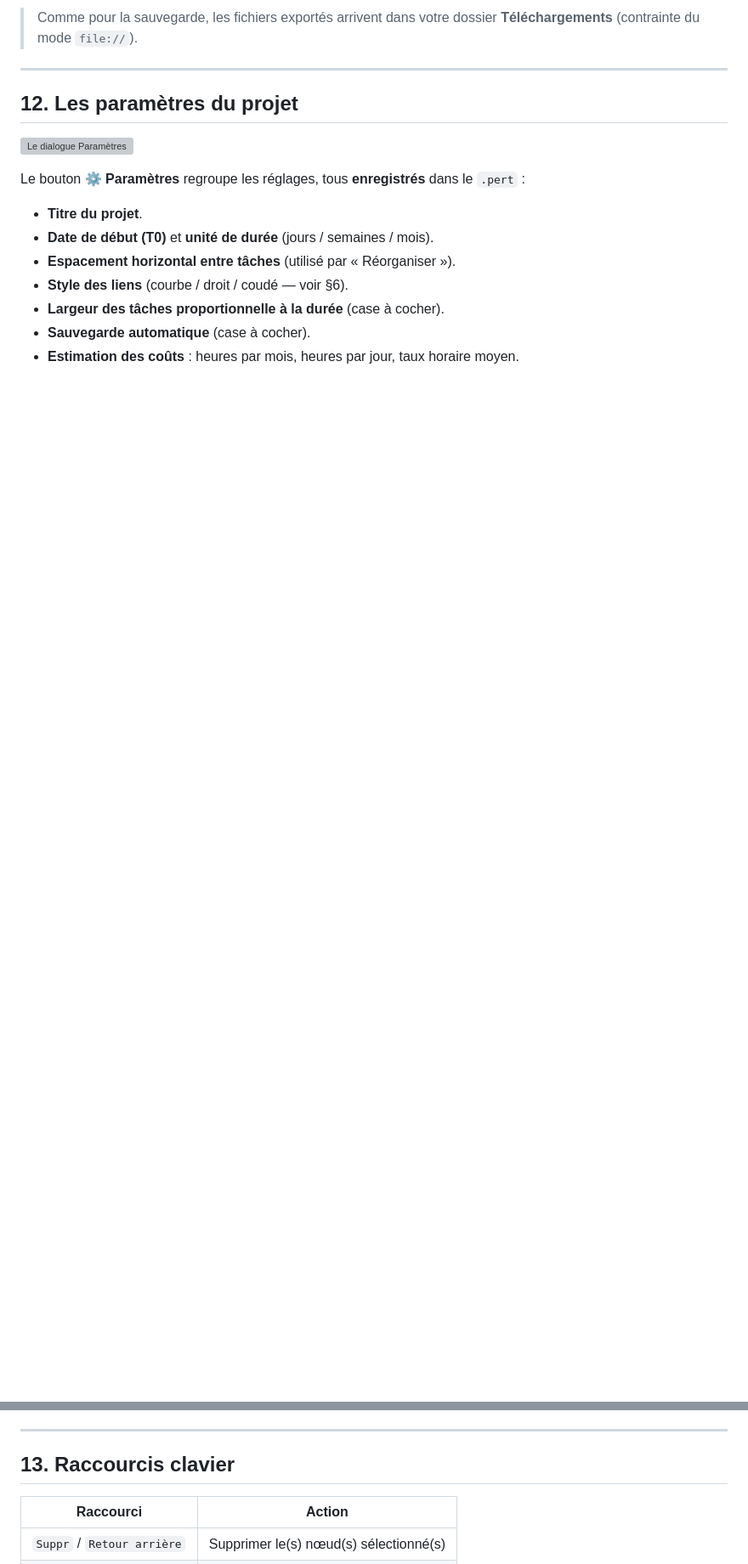
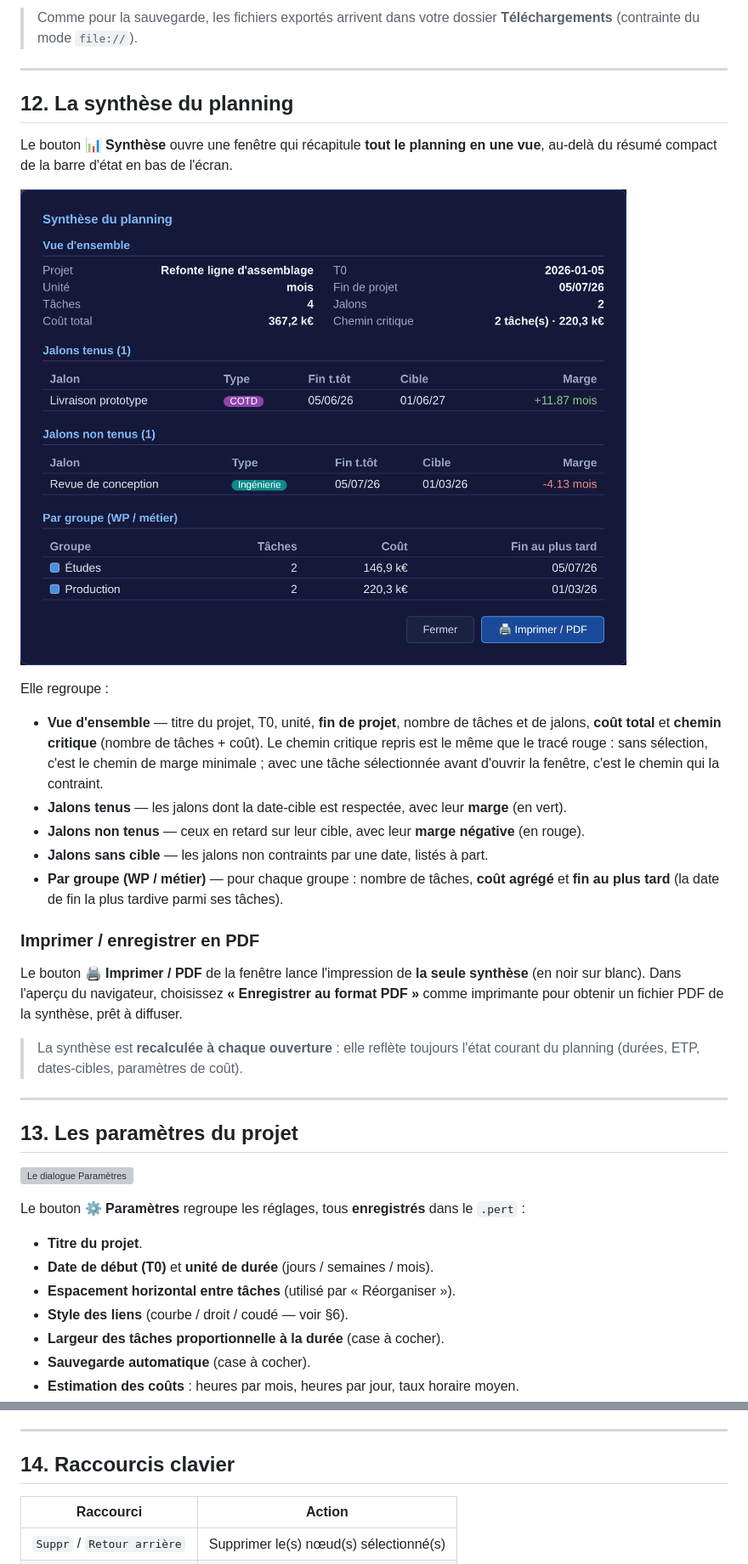
Before and after one commit to laguiche/pertflow, a Markdown page: docs/manuel-utilisateur.md, 2 parts joined by grey strips. Shown at 85% size. GitHub-like rendering; pictures changed too: docs/images/manuel/synthese.png (added); blank space fills up the shorter version; grey boxes are pictures that could not be loaded.

```diff
--- a/docs/manuel-utilisateur.md
+++ b/docs/manuel-utilisateur.md
@@ -519,7 +520,37 @@ zoom courant à l'écran) :
 
 ---
 
-## 12. Les paramètres du projet
+## 12. La synthèse du planning
+
+Le bouton **📊 Synthèse** ouvre une fenêtre qui récapitule **tout le planning en une vue**, au-delà
+du résumé compact de la barre d'état en bas de l'écran.
+
+![La fenêtre de synthèse](images/manuel/synthese.png)
+
+Elle regroupe :
+
+- **Vue d'ensemble** — titre du projet, T0, unité, **fin de projet**, nombre de tâches et de jalons,
+  **coût total** et **chemin critique** (nombre de tâches + coût). Le chemin critique repris est le
+  même que le tracé rouge : sans sélection, c'est le chemin de marge minimale ; avec une tâche
+  sélectionnée avant d'ouvrir la fenêtre, c'est le chemin qui la contraint.
+- **Jalons tenus** — les jalons dont la date-cible est respectée, avec leur **marge** (en vert).
+- **Jalons non tenus** — ceux en retard sur leur cible, avec leur **marge négative** (en rouge).
+- **Jalons sans cible** — les jalons non contraints par une date, listés à part.
+- **Par groupe (WP / métier)** — pour chaque groupe : nombre de tâches, **coût agrégé** et
+  **fin au plus tard** (la date de fin la plus tardive parmi ses tâches).
+
+### Imprimer / enregistrer en PDF
+
+Le bouton **🖨 Imprimer / PDF** de la fenêtre lance l'impression de **la seule synthèse** (en noir
+sur blanc). Dans l'aperçu du navigateur, choisissez **« Enregistrer au format PDF »** comme
+imprimante pour obtenir un fichier PDF de la synthèse, prêt à diffuser.
+
+> La synthèse est **recalculée à chaque ouverture** : elle reflète toujours l'état courant du
+> planning (durées, ETP, dates-cibles, paramètres de coût).
+
+---
+
+## 13. Les paramètres du projet
 
 ![Le dialogue Paramètres](images/manuel/parametres.png)
 
@@ -535,7 +566,7 @@ Le bouton **⚙ Paramètres** regroupe les réglages, tous **enregistrés** dans
 
 ---
 
-## 13. Raccourcis clavier
+## 14. Raccourcis clavier
 
 | Raccourci | Action |
 |---|---|
```
Also changed, not shown: other parts of docs/manuel-utilisateur.md (+5 -4 lines), CLAUDE.md (+2 -1 lines), docs/historique-sessions.md (+40 -0 lines), 7 other files.
